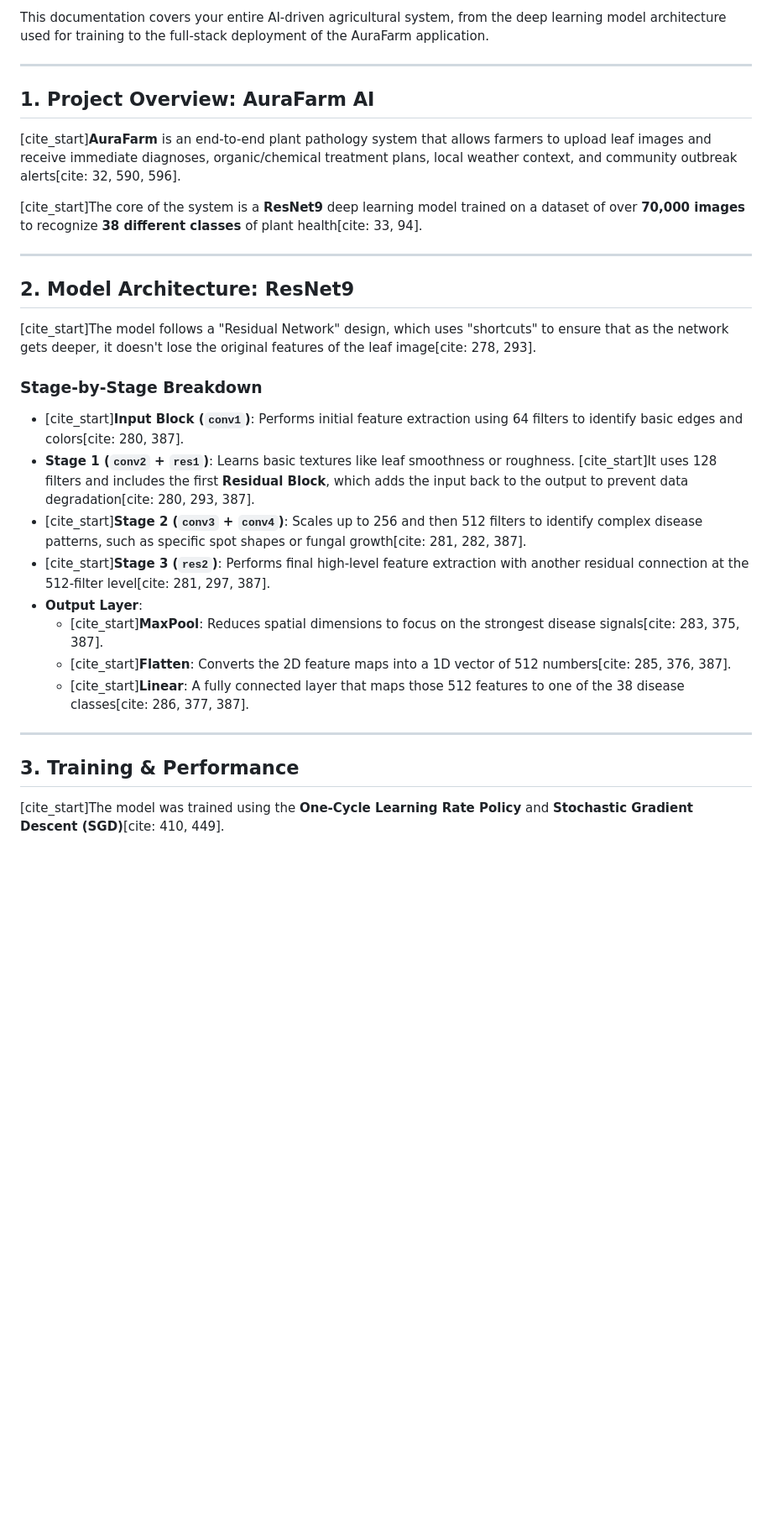
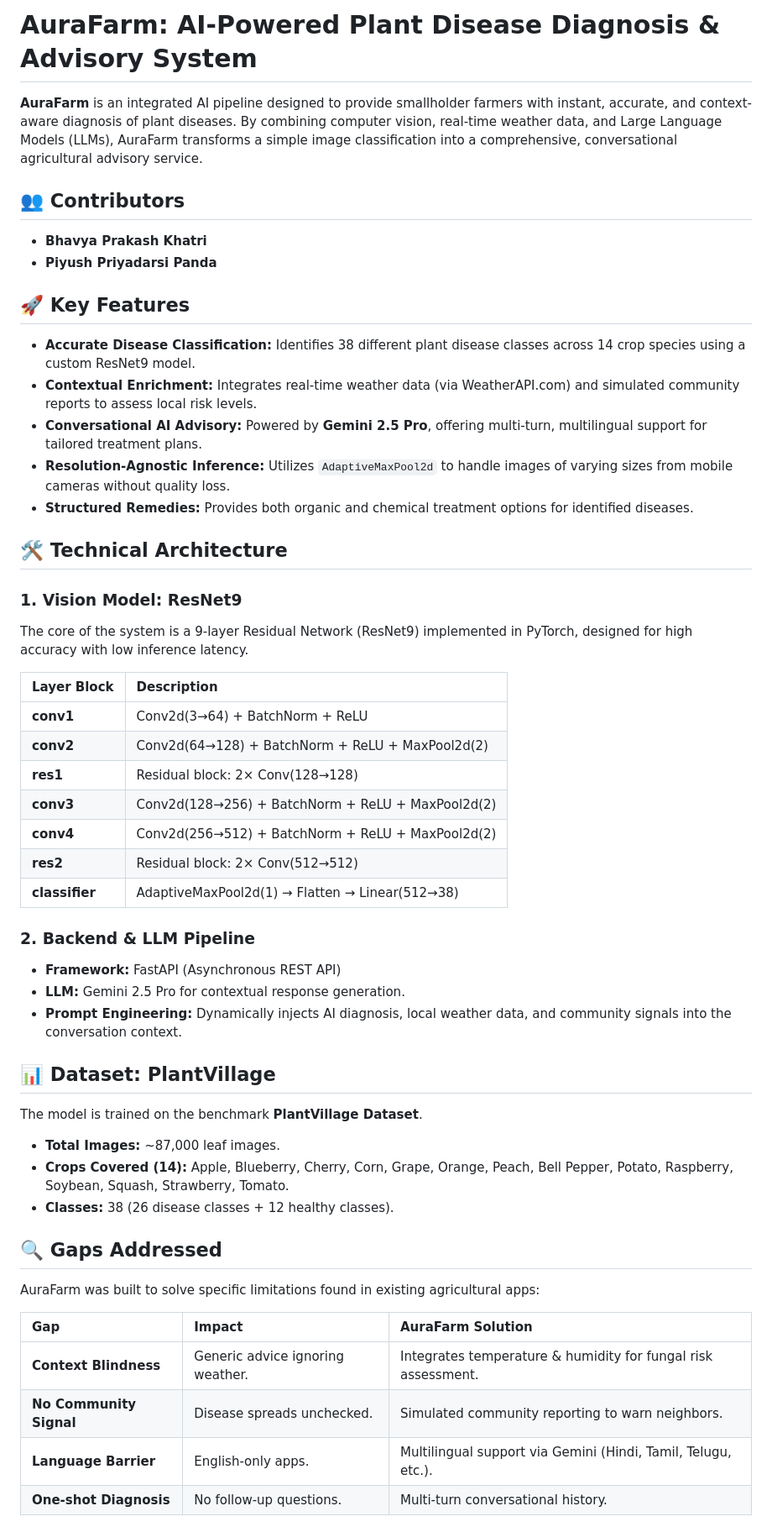
Before and after one commit to bhavya-khatri-59/aurafarm, a Markdown page: README.md, the part around one of its changes. Shown at 84% size. GitHub-like rendering; blank space fills up the shorter version.

Commit message:
Revise README for AuraFarm project details
Updated the README to enhance project overview, features, and technical architecture details.

```diff
--- a/README.md
+++ b/README.md
@@ -1,32 +1,52 @@
-This documentation covers your entire AI-driven agricultural system, from the deep learning model architecture used for training to the full-stack deployment of the AuraFarm application.
+# AuraFarm: AI-Powered Plant Disease Diagnosis & Advisory System
 
----
+**AuraFarm** is an integrated AI pipeline designed to provide smallholder farmers with instant, accurate, and context-aware diagnosis of plant diseases. By combining computer vision, real-time weather data, and Large Language Models (LLMs), AuraFarm transforms a simple image classification into a comprehensive, conversational agricultural advisory service.
 
-## 1. Project Overview: AuraFarm AI
-[cite_start]**AuraFarm** is an end-to-end plant pathology system that allows farmers to upload leaf images and receive immediate diagnoses, organic/chemical treatment plans, local weather context, and community outbreak alerts[cite: 32, 590, 596].
+## 👥 Contributors
+* **Bhavya Prakash Khatri**
+* **Piyush Priyadarsi Panda**
 
-[cite_start]The core of the system is a **ResNet9** deep learning model trained on a dataset of over **70,000 images** to recognize **38 different classes** of plant health[cite: 33, 94].
+## 🚀 Key Features
+* **Accurate Disease Classification:** Identifies 38 different plant disease classes across 14 crop species using a custom ResNet9 model.
+* **Contextual Enrichment:** Integrates real-time weather data (via WeatherAPI.com) and simulated community reports to assess local risk levels.
+* **Conversational AI Advisory:** Powered by **Gemini 2.5 Pro**, offering multi-turn, multilingual support for tailored treatment plans.
+* **Resolution-Agnostic Inference:** Utilizes `AdaptiveMaxPool2d` to handle images of varying sizes from mobile cameras without quality loss.
+* **Structured Remedies:** Provides both organic and chemical treatment options for identified diseases.
 
----
+## 🛠 Technical Architecture
 
-## 2. Model Architecture: ResNet9
-[cite_start]The model follows a "Residual Network" design, which uses "shortcuts" to ensure that as the network gets deeper, it doesn't lose the original features of the leaf image[cite: 278, 293].
+### 1. Vision Model: ResNet9
+The core of the system is a 9-layer Residual Network (ResNet9) implemented in PyTorch, designed for high accuracy with low inference latency.
 
+| Layer Block | Description |
+| :--- | :--- |
+| **conv1** | Conv2d(3→64) + BatchNorm + ReLU |
+| **conv2** | Conv2d(64→128) + BatchNorm + ReLU + MaxPool2d(2) |
+| **res1** | Residual block: 2× Conv(128→128) |
+| **conv3** | Conv2d(128→256) + BatchNorm + ReLU + MaxPool2d(2) |
+| **conv4** | Conv2d(256→512) + BatchNorm + ReLU + MaxPool2d(2) |
+| **res2** | Residual block: 2× Conv(512→512) |
+| **classifier** | AdaptiveMaxPool2d(1) → Flatten → Linear(512→38) |
 
+### 2. Backend & LLM Pipeline
+* **Framework:** FastAPI (Asynchronous REST API)
+* **LLM:** Gemini 2.5 Pro for contextual response generation.
+* **Prompt Engineering:** Dynamically injects AI diagnosis, local weather data, and community signals into the conversation context.
 
-### Stage-by-Stage Breakdown
-* [cite_start]**Input Block (`conv1`)**: Performs initial feature extraction using 64 filters to identify basic edges and colors[cite: 280, 387].
-* **Stage 1 (`conv2` + `res1`)**: Learns basic textures like leaf smoothness or roughness. [cite_start]It uses 128 filters and includes the first **Residual Block**, which adds the input back to the output to prevent data degradation[cite: 280, 293, 387].
-* [cite_start]**Stage 2 (`conv3` + `conv4`)**: Scales up to 256 and then 512 filters to identify complex disease patterns, such as specific spot shapes or fungal growth[cite: 281, 282, 387].
-* [cite_start]**Stage 3 (`res2`)**: Performs final high-level feature extraction with another residual connection at the 512-filter level[cite: 281, 297, 387].
-* **Output Layer**:
-    * [cite_start]**MaxPool**: Reduces spatial dimensions to focus on the strongest disease signals[cite: 283, 375, 387].
-    * [cite_start]**Flatten**: Converts the 2D feature maps into a 1D vector of 512 numbers[cite: 285, 376, 387].
-    * [cite_start]**Linear**: A fully connected layer that maps those 512 features to one of the 38 disease classes[cite: 286, 377, 387].
+## 📊 Dataset: PlantVillage
+The model is trained on the benchmark **PlantVillage Dataset**.
 
----
+* **Total Images:** ~87,000 leaf images.
+* **Crops Covered (14):** Apple, Blueberry, Cherry, Corn, Grape, Orange, Peach, Bell Pepper, Potato, Raspberry, Soybean, Squash, Strawberry, Tomato.
+* **Classes:** 38 (26 disease classes + 12 healthy classes).
 
-## 3. Training & Performance
-[cite_start]The model was trained using the **One-Cycle Learning Rate Policy** and **Stochastic Gradient Descent (SGD)**[cite: 410, 449].
+## 🔍 Gaps Addressed
+AuraFarm was built to solve specific limitations found in existing agricultural apps:
 
+| Gap | Impact | AuraFarm Solution |
+| :--- | :--- | :--- |
+| **Context Blindness** | Generic advice ignoring weather. | Integrates temperature & humidity for fungal risk assessment. |
+| **No Community Signal** | Disease spreads unchecked. | Simulated community reporting to warn neighbors. |
+| **Language Barrier** | English-only apps. | Multilingual support via Gemini (Hindi, Tamil, Telugu, etc.). |
+| **One-shot Diagnosis** | No follow-up questions. | Multi-turn conversational history. |
 
```
Also changed, not shown: other parts of README.md (+13 -37 lines).
